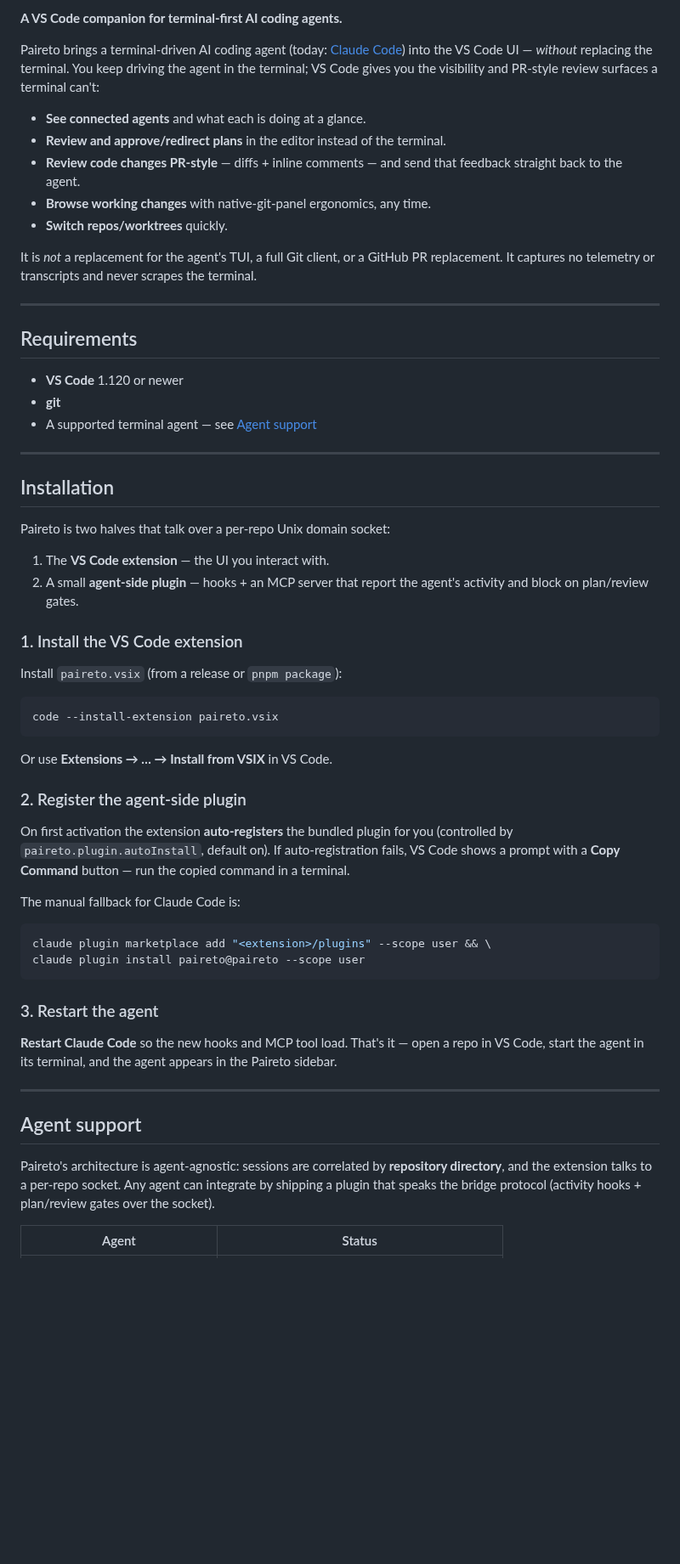
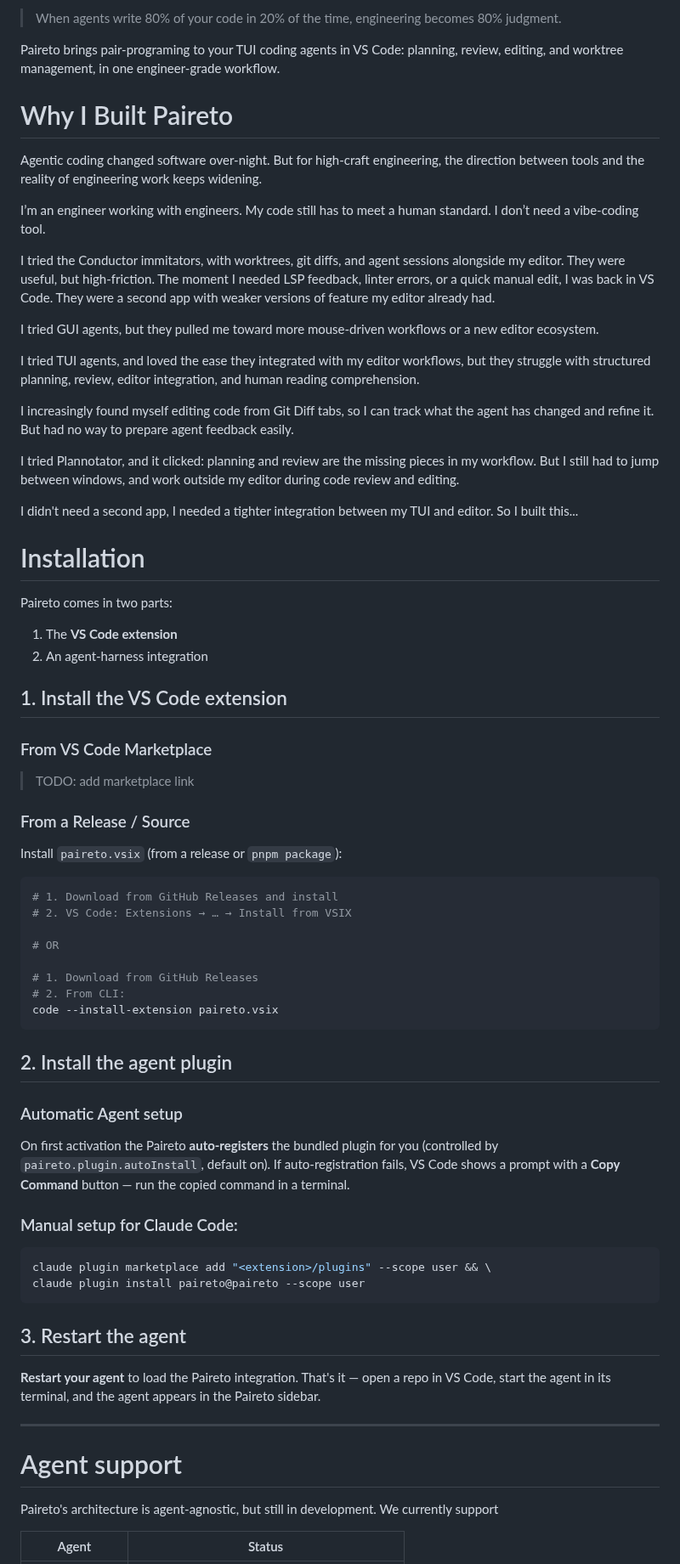
Before and after one commit to Nick-Lucas/paireto, a Markdown page: README.md, the part around one of its changes. Shown at 85% size. GitHub-like rendering; blank space fills up the shorter version.

Commit message:
Update readme with assets and human words

````diff
--- a/README.md
+++ b/README.md
@@ -2,73 +4,80 @@
 
-**A VS Code companion for terminal-first AI coding agents.**
+> When agents write 80% of your code in 20% of the time, engineering becomes 80% judgment.
 
-Paireto brings a terminal-driven AI coding agent (today: [Claude Code](https://claude.com/claude-code))
-into the VS Code UI — *without* replacing the terminal. You keep driving the agent in the terminal;
-VS Code gives you the visibility and PR-style review surfaces a terminal can't:
+Paireto brings pair-programing to your TUI coding agents in VS Code: planning, review, editing, and worktree management, in one engineer-grade workflow.
 
-- **See connected agents** and what each is doing at a glance.
-- **Review and approve/redirect plans** in the editor instead of the terminal.
-- **Review code changes PR-style** — diffs + inline comments — and send that feedback straight back
-  to the agent.
-- **Browse working changes** with native-git-panel ergonomics, any time.
-- **Switch repos/worktrees** quickly.
+# Why I Built Paireto
 
-It is *not* a replacement for the agent's TUI, a full Git client, or a GitHub PR replacement. It
-captures no telemetry or transcripts and never scrapes the terminal.
+Agentic coding changed software over-night. But for high-craft engineering, the direction between tools and the reality of engineering work keeps widening.
 
----
+I’m an engineer working with engineers. My code still has to meet a human standard. I don’t need a vibe-coding tool.
 
-## Requirements
+I tried the Conductor immitators, with worktrees, git diffs, and agent sessions alongside my editor. They were useful, but high-friction. The moment I needed LSP feedback, linter errors, or a quick manual edit, I was back in VS Code. They were a second app with weaker versions of feature my editor already had.
 
-- **VS Code** 1.120 or newer
-- **git**
-- A supported terminal agent — see [Agent support](#agent-support)
+I tried GUI agents, but they pulled me toward more mouse-driven workflows or a new editor ecosystem.
 
----
+I tried TUI agents, and loved the ease they integrated with my editor workflows, but they struggle with structured planning, review, editor integration, and human reading comprehension.
 
-## Installation
+I increasingly found myself editing code from Git Diff tabs, so I can track what the agent has changed and refine it. But had no way to prepare agent feedback easily.
 
-Paireto is two halves that talk over a per-repo Unix domain socket:
+I tried Plannotator, and it clicked: planning and review are the missing pieces in my workflow. But I still had to jump between windows, and work outside my editor during code review and editing.
 
-1. The **VS Code extension** — the UI you interact with.
-2. A small **agent-side plugin** — hooks + an MCP server that report the agent's activity and block
-   on plan/review gates.
+I didn't need a second app, I needed a tighter integration between my TUI and editor. So I built this...
 
-### 1. Install the VS Code extension
+# Installation
+
+Paireto comes in two parts:
+
+1. The **VS Code extension**
+2. An agent-harness integration
+
+## 1. Install the VS Code extension
+
+### From VS Code Marketplace
+
+> TODO: add marketplace link
+
+### From a Release / Source
 
 Install `paireto.vsix` (from a release or `pnpm package`):
 
 ```sh
+# 1. Download from GitHub Releases and install
+# 2. VS Code: Extensions → … → Install from VSIX
+
+# OR
+
+# 1. Download from GitHub Releases
+# 2. From CLI:
 code --install-extension paireto.vsix
 ```
 
-Or use **Extensions → … → Install from VSIX** in VS Code.
 
-### 2. Register the agent-side plugin
+## 2. Install the agent plugin
 
-On first activation the extension **auto-registers** the bundled plugin for you (controlled by
+### Automatic Agent setup
+
+On first activation the Paireto **auto-registers** the bundled plugin for you (controlled by
 `paireto.plugin.autoInstall`, default on). If auto-registration fails, VS Code shows a prompt with a
 **Copy Command** button — run the copied command in a terminal.
 
-The manual fallback for Claude Code is:
+### Manual setup for Claude Code:
 
 ```sh
 claude plugin marketplace add "<extension>/plugins" --scope user && \
 claude plugin install paireto@paireto --scope user
 ```
 
-### 3. Restart the agent
+## 3. Restart the agent
 
-**Restart Claude Code** so the new hooks and MCP tool load. That's it — open a repo in VS Code, start
+**Restart your agent** to load the Paireto integration. That's it — open a repo in VS Code, start
 the agent in its terminal, and the agent appears in the Paireto sidebar.
 
 ---
 
-## Agent support
+# Agent support
 
-Paireto's architecture is agent-agnostic: sessions are correlated by **repository directory**, and the
-extension talks to a per-repo socket. Any agent can integrate by shipping a plugin that speaks the
-bridge protocol (activity hooks + plan/review gates over the socket).
+Paireto's architecture is agent-agnostic, but still in development. We currently support
 
 | Agent | Status |
 | --- | --- |
````
Also changed, not shown: other parts of README.md (+17 -33 lines), TODO.md (+4 -1 lines), media/icon.png (added), 2 other files.
